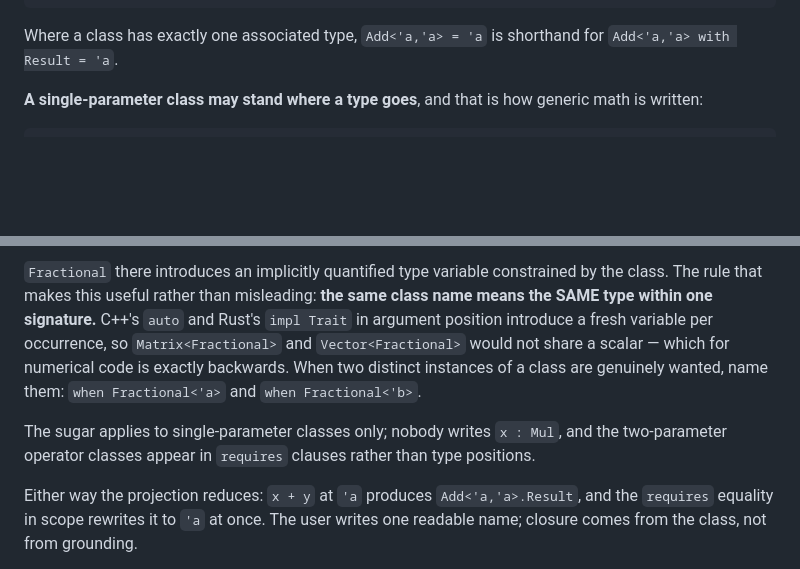
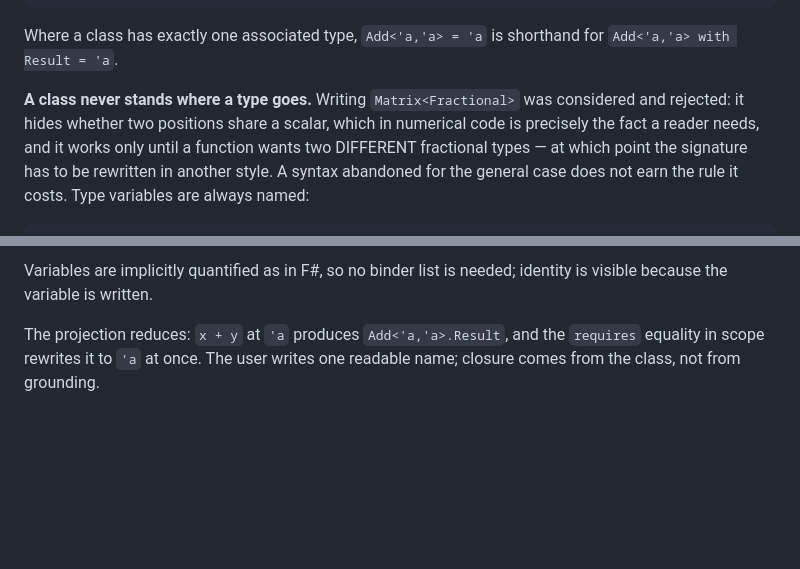
Before and after one commit to krauthaufen/fpp, a Markdown page: DESIGN.md, 2 parts joined by grey strips. GitHub-like rendering; blank space fills up the shorter version.

Commit message:
DESIGN: drop class-as-type sugar, converge on Haskell constraint syntax
Matrix<Fractional> hides whether two positions share a scalar — the fact a
reader of numerical code most needs — and works only until a function wants
two different fractional types, forcing a rewrite in another style. A
syntax abandoned for the general case does not earn the rule it costs.
Type variables are always named, implicitly quantified as in F#. Removes a
rule from the spec rather than adding one.

````diff
--- a/DESIGN.md
+++ b/DESIGN.md
@@ -295,7 +295,12 @@ instance Add<V3d, V3d> when Fractional<float>
 Where a class has exactly one associated type, `Add<'a,'a> = 'a` is
 shorthand for `Add<'a,'a> with Result = 'a`.
 
-**A single-parameter class may stand where a type goes**, and that is how
-generic math is written:
+**A class never stands where a type goes.** Writing
+`Matrix<Fractional>` was considered and rejected: it hides whether two
+positions share a scalar, which in numerical code is precisely the fact a
+reader needs, and it works only until a function wants two DIFFERENT
+fractional types — at which point the signature has to be rewritten in
+another style. A syntax abandoned for the general case does not earn the
+rule it costs. Type variables are always named:
 
 ```
@@ -303,19 +309,9 @@ let solve (m : Matrix<Fractional>) (b : Vector<Fractional>) : Vector<Fractional>
 ```
 
-`Fractional` there introduces an implicitly quantified type variable
-constrained by the class. The rule that makes this useful rather than
-misleading: **the same class name means the SAME type within one
-signature.** C++'s `auto` and Rust's `impl Trait` in argument position
-introduce a fresh variable per occurrence, so `Matrix<Fractional>` and
-`Vector<Fractional>` would not share a scalar — which for numerical code is
-exactly backwards. When two distinct instances of a class are genuinely
-wanted, name them: `when Fractional<'a>` and `when Fractional<'b>`.
+Variables are implicitly quantified as in F#, so no binder list is needed;
+identity is visible because the variable is written.
 
-The sugar applies to single-parameter classes only; nobody writes
-`x : Mul`, and the two-parameter operator classes appear in `requires`
-clauses rather than type positions.
-
-Either way the projection reduces: `x + y` at `'a` produces
+The projection reduces: `x + y` at `'a` produces
 `Add<'a,'a>.Result`, and the `requires` equality in scope rewrites it to
 `'a` at once. The user writes one readable name; closure comes from the
 class, not from grounding.
````
Also changed, not shown: other parts of DESIGN.md (+2 -1 lines), PLAN.md (+4 -4 lines).
